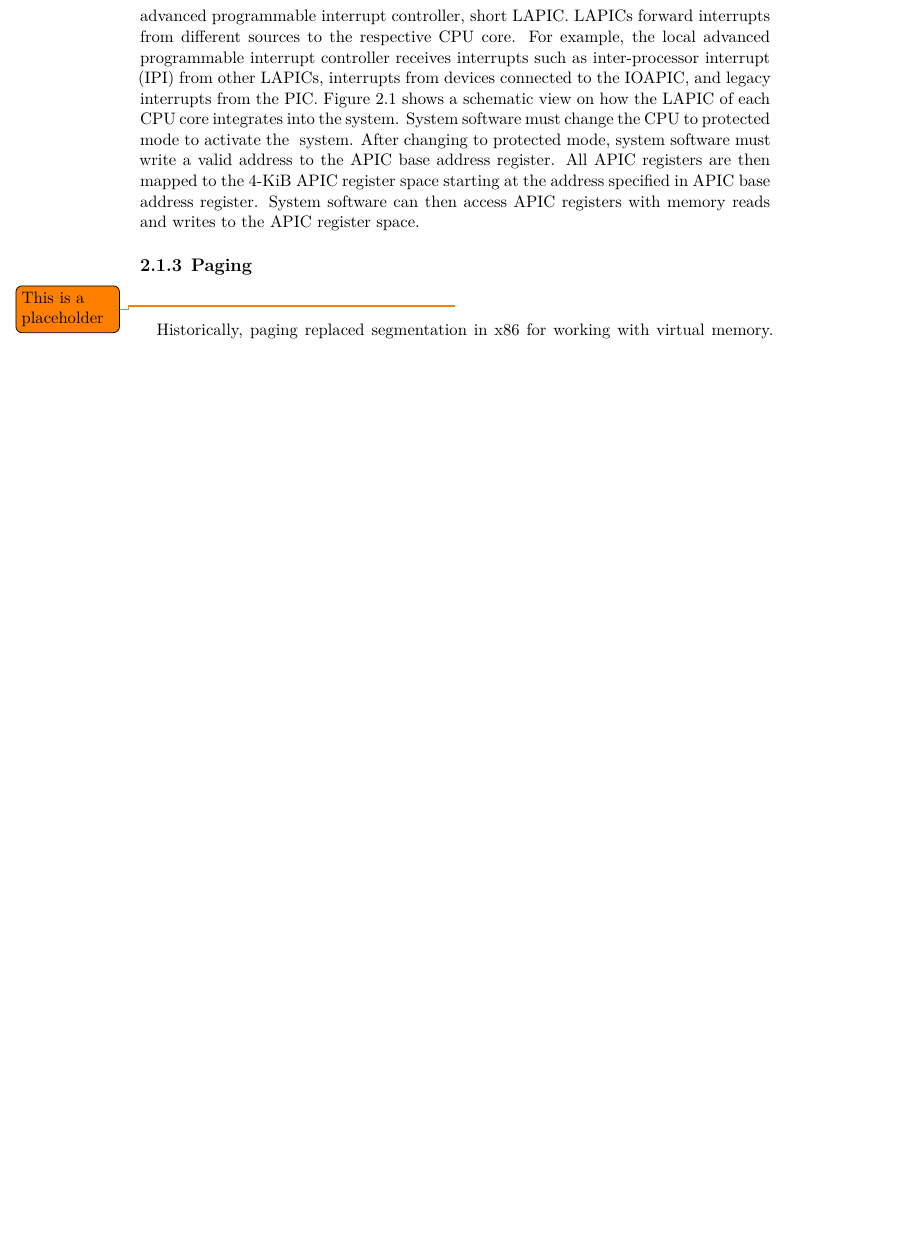
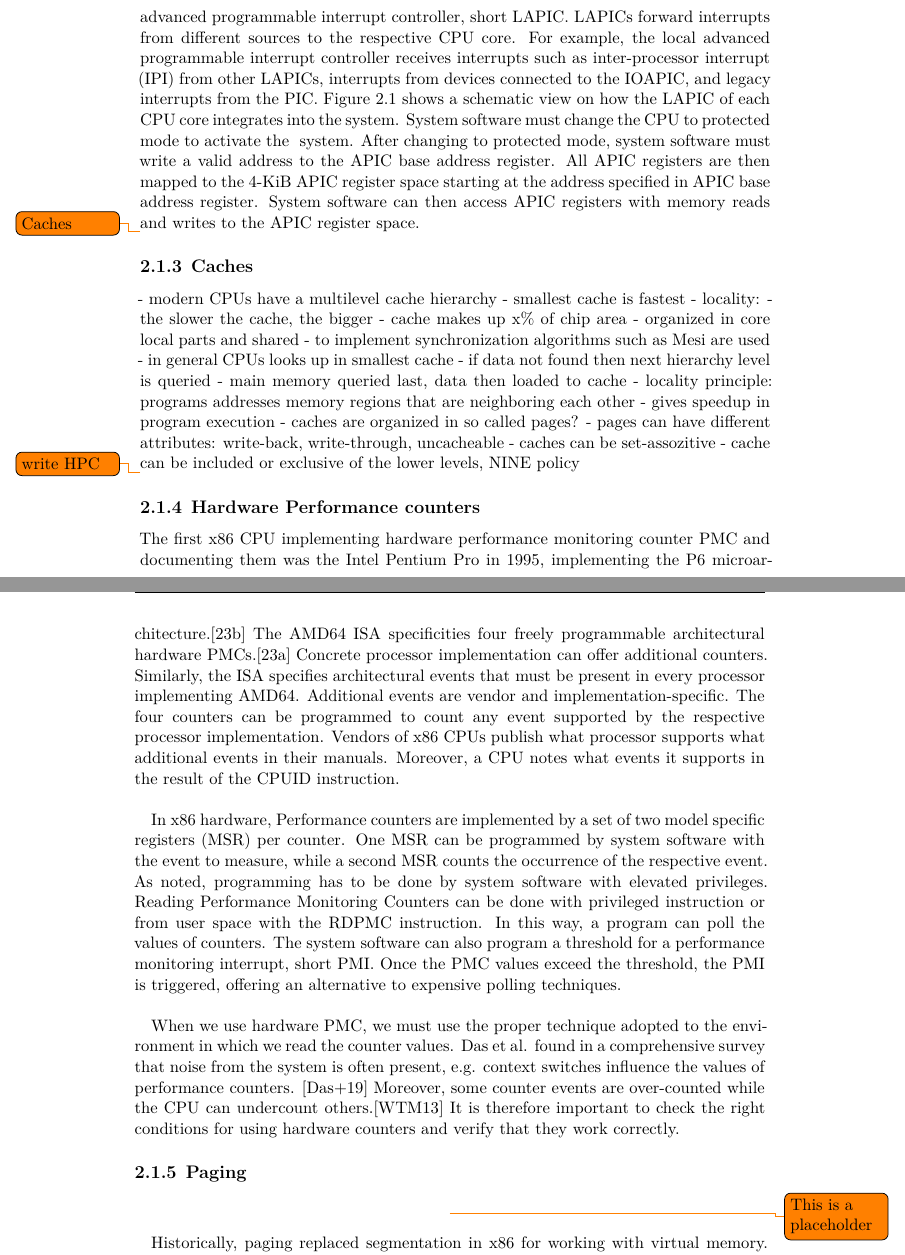
Before and after one commit to scholzp/thesis, a LaTeX thesis (writing/thesis/diplom.tex, which reads writing/thesis/content/20_content/x86_basics.tex): part of page 22 of 52 before the commit and two parts of pages 22 and 23 of 54 after it, the two joined at a grey line, cut so that both start at the same text, the shorter picture padded with empty space. Compiled offline with XeLaTeX.

Commit message:
Writing/Thesis: Add draft of PMC chapter
PMC = Performance monitoring counter

```diff
--- a/writing/thesis/content/20_content/x86_basics.tex
+++ b/writing/thesis/content/20_content/x86_basics.tex
@@ -163,6 +163,63 @@ registers are then mapped to the 4-KiB APIC register space starting at the
 address specified in APIC base address register. System software can then access
 APIC registers with memory reads and writes to the APIC register space.
 
+\todo{Caches}
+\subsection{Caches}
+\label{sec:state:technical:caches}
+- modern CPUs have a multilevel cache hierarchy
+- smallest cache is fastest
+- locality:
+- the slower the cache, the bigger
+- cache makes up x\% of chip area
+- organized in core local parts and shared
+- to implement synchronization algorithms such as Mesi are used
+- in general CPUs looks up in smallest cache
+- if data not found then next hierarchy level is queried
+- main memory queried last, data then loaded to cache
+- locality principle: programs addresses memory regions that are neighboring each other
+- gives speedup in program execution
+- caches are organized in so called pages?
+- pages can have different attributes: write-back, write-through, uncacheable
+- caches can be set-assozitive
+- cache can be included or exclusive of the lower levels, NINE policy
+
+\todo{write HPC}
+\subsection{Hardware Performance counters}
+\label{sec:state:technical:hpc}
+The first x86 CPU implementing hardware \gls{pmc} \acrshort{a_pmc} and
+documenting them was the Intel Pentium Pro in 1995, implementing the P6
+microarchitecture.\cite{intel_sdm} The AMD64 \acrshort{a_isa} specificities four
+freely programmable architectural hardware \acrshort{a_pmc}s.\cite{amd_manual}
+Concrete processor implementation can offer additional counters. Similarly, the
+\acrshort{a_isa} specifies architectural events that must be present in every
+processor implementing AMD64. Additional events are vendor and
+implementation-specific. The four counters can be programmed to count any event
+supported by the respective processor implementation. Vendors of x86 CPUs
+publish what processor supports what additional events in their manuals.
+Moreover, a CPU notes what events it supports in the result of the \gls{CPUID}
+instruction. \\
+
+In x86 hardware, Performance counters are implemented by a set of two \gls{msr}s
+(\acrshort{a_msr}) per counter. One \acrshort{a_msr} can be programmed by system
+software with the event to measure, while a second \acrshort{a_msr} counts the
+occurrence of
+the respective event. As noted, programming has to be done by system software
+with elevated privileges. Reading \acrlong{a_pmc}s can be done
+with privileged instruction or from user space with the RDPMC instruction.
+In this way, a program can poll the values of counters. The system software
+can also program a threshold for a \gls{pmi}, short \acrshort{a_pmi}.
+Once the \acrshort{a_pmc} values exceed the threshold, the \acrshort{a_pmi} is
+triggered, offering an alternative to expensive polling techniques.\\
+
+When we use hardware \acrshort{a_pmc}, we must use the proper
+technique adopted to the environment in which we read the counter values. Das et
+al. found in a comprehensive survey that noise from the system is often present,
+e.g. context switches influence the values of performance counters.
+\cite{das_sok_2019} Moreover, some counter events are over-counted while the CPU
+can undercount others.\cite{weaver_non-determinism_2013} It is therefore
+important to check the right conditions for using hardware counters and verify
+that they work correctly.
+
 \subsection{Paging}
 \label{sec:state:technical:paging}
 \begin{center}
```
Also changed, not shown: writing/thesis/content/03_glossary.tex (+22 -0 lines), writing/thesis/content/04_acronyms.tex (+4 -0 lines), writing/thesis/own.bib (+15 -0 lines), writing/thesis/content/20_content/x86_basics.tex (4 more changed lines).
